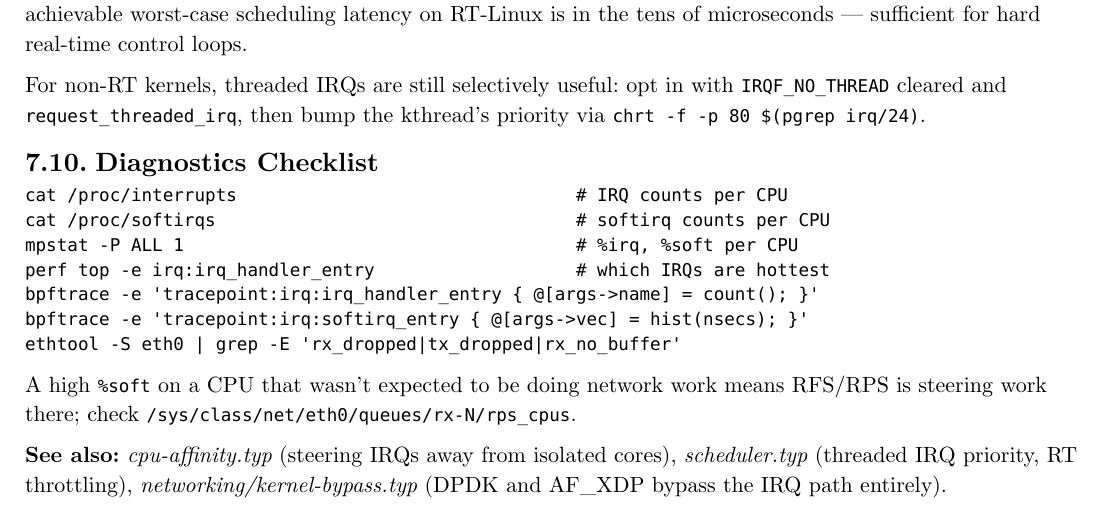
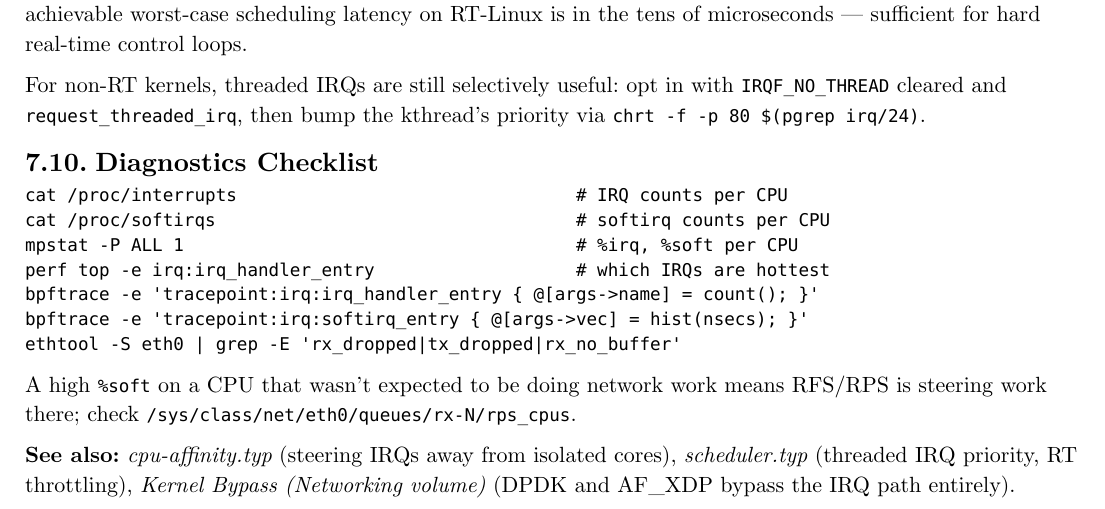
Before and after one commit to poyea/grimoire, a Typst document (linux-kernel.typ, which reads linux-kernel/interrupts.typ): part of page 35 of 56, cut so that both start at the same text. Compiled offline with Typst 0.15.

Commit message:
linux-kernel: replace path-style cross-refs with chapter titles in interrupts

```diff
--- a/linux-kernel/interrupts.typ
+++ b/linux-kernel/interrupts.typ
@@ -236,4 +236,4 @@ ethtool -S eth0 | grep -E 'rx_dropped|tx_dropped|rx_no_buffer'
 
 A high `%soft` on a CPU that wasn't expected to be doing network work means RFS/RPS is steering work there; check `/sys/class/net/eth0/queues/rx-N/rps_cpus`.
 
-*See also:* _cpu-affinity.typ_ (steering IRQs away from isolated cores), _scheduler.typ_ (threaded IRQ priority, RT throttling), _networking/kernel-bypass.typ_ (DPDK and AF_XDP bypass the IRQ path entirely).
+*See also:* _cpu-affinity.typ_ (steering IRQs away from isolated cores), _scheduler.typ_ (threaded IRQ priority, RT throttling), _Kernel Bypass (Networking volume)_ (DPDK and AF_XDP bypass the IRQ path entirely).
```
